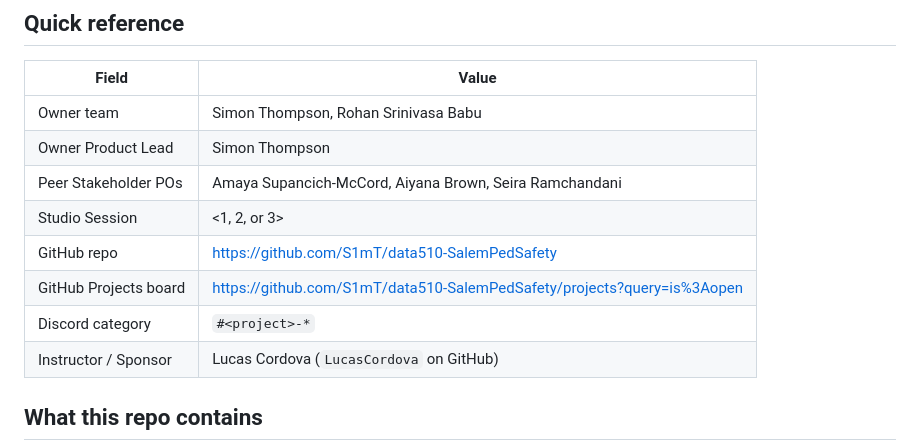
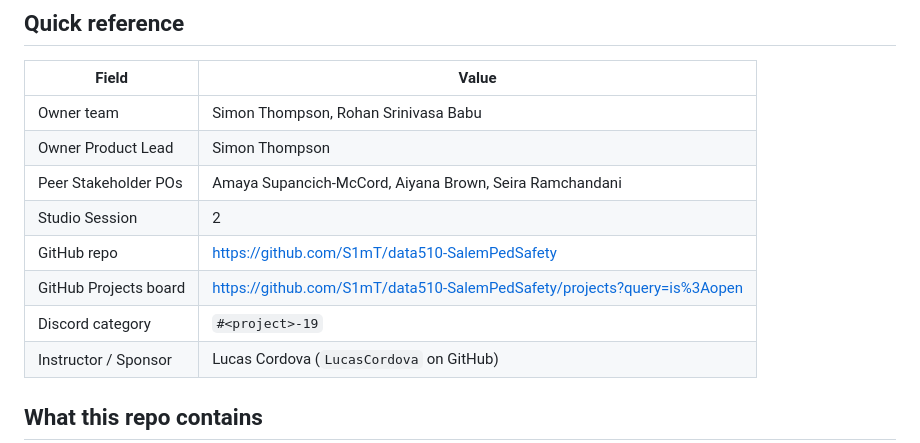
Before and after one commit to S1mT/data510-OregonPedSafety, a Markdown page: README.md, the part around the change. GitHub-like rendering.

```diff
--- a/README.md
+++ b/README.md
@@ -9,10 +9,10 @@
 | Owner team | Simon Thompson, Rohan Srinivasa Babu |
 | Owner Product Lead | Simon Thompson |
 | Peer Stakeholder POs | Amaya Supancich-McCord, Aiyana Brown, Seira Ramchandani |
-| Studio Session | <1, 2, or 3> |
+| Studio Session | 2 |
 | GitHub repo | https://github.com/S1mT/data510-SalemPedSafety |
 | GitHub Projects board | https://github.com/S1mT/data510-SalemPedSafety/projects?query=is%3Aopen |
-| Discord category | `#<project>-*` |
+| Discord category | `#<project>-19` |
 | Instructor / Sponsor | Lucas Cordova (`LucasCordova` on GitHub) |
 
 ## What this repo contains
```
